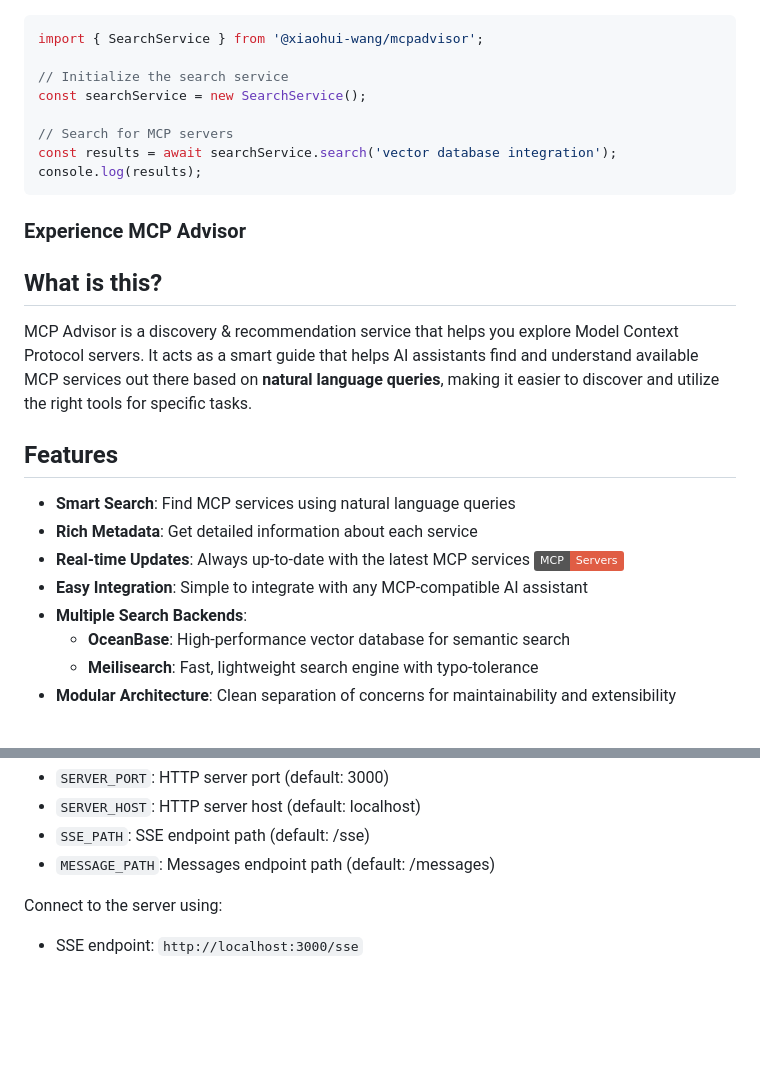
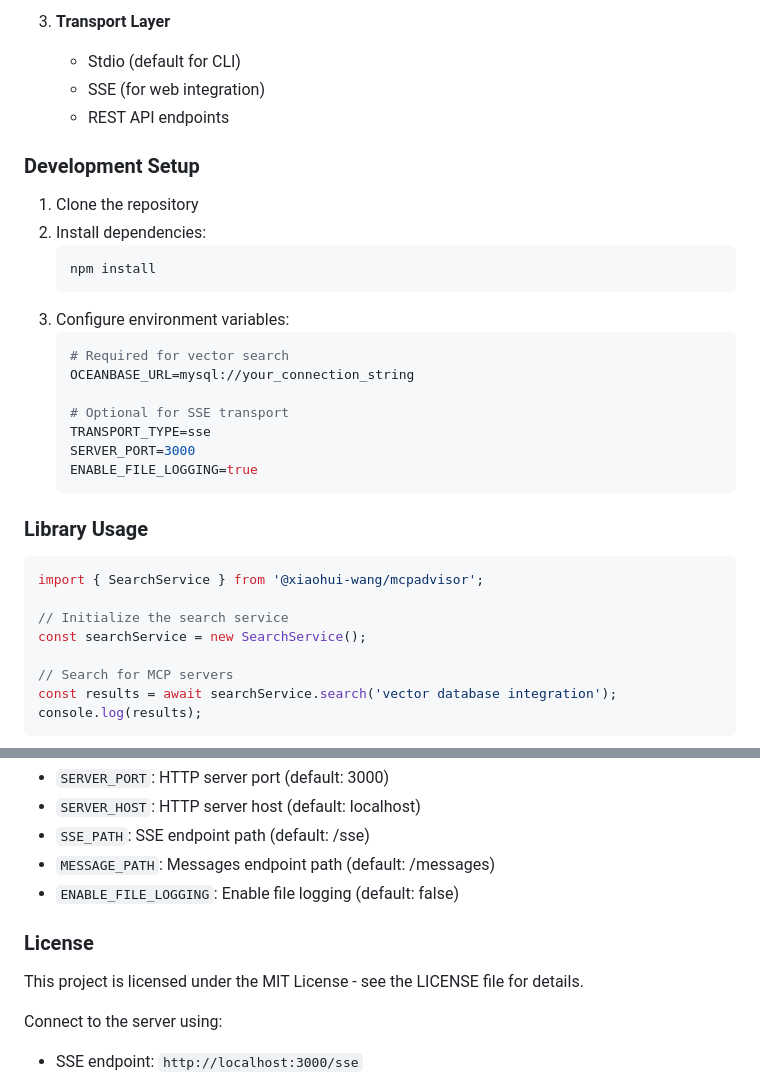
Before and after one commit to OI-OS/OI-mcpadvisor, a Markdown page: README.md, 2 parts joined by grey strips. Drawn GitHub-style; badges without logos; blank space fills up the shorter version.

````diff
--- a/README.md
+++ b/README.md
@@ -43,3 +82,29 @@ mcpadvisor
+3. **Transport Layer**
+   - Stdio (default for CLI)
+   - SSE (for web integration)
+   - REST API endpoints
+
+### Development Setup
+
+1. Clone the repository
+2. Install dependencies:
+   ```bash
+   npm install
+   ```
+3. Configure environment variables:
+   ```bash
+   # Required for vector search
+   OCEANBASE_URL=mysql://your_connection_string
+
+   # Optional for SSE transport
+   TRANSPORT_TYPE=sse
+   SERVER_PORT=3000
+   ENABLE_FILE_LOGGING=true
+   ```
+
+### Library Usage
+
+```typescript
 import { SearchService } from '@xiaohui-wang/mcpadvisor';
 
 // Initialize the search service
@@ -50,20 +115,3 @@ const results = await searchService.search('vector database integration');
 console.log(results);
 ```
 
-### Experience MCP Advisor
-
-## What is this?
-
-MCP Advisor is a discovery & recommendation service that helps you explore Model Context Protocol servers. It acts as a smart guide that helps AI assistants find and understand available MCP services out there based on **natural language queries**, making it easier to discover and utilize the right tools for specific tasks.
-
-## Features
-
--  **Smart Search**: Find MCP services using natural language queries
--  **Rich Metadata**: Get detailed information about each service
--  **Real-time Updates**: Always up-to-date with the latest MCP services [![MCP Servers](https://img.shields.io/badge/MCP-Servers-red?logo=github)](https://github.com/modelcontextprotocol/servers)
--  **Easy Integration**: Simple to integrate with any MCP-compatible AI assistant
--  **Multiple Search Backends**:
-   - **OceanBase**: High-performance vector database for semantic search
-   - **Meilisearch**: Fast, lightweight search engine with typo-tolerance
--  **Modular Architecture**: Clean separation of concerns for maintainability and extensibility
-
@@ -202,6 +201,11 @@ Environment variables for SSE configuration:
 - `SERVER_HOST`: HTTP server host (default: localhost)
 - `SSE_PATH`: SSE endpoint path (default: /sse)
 - `MESSAGE_PATH`: Messages endpoint path (default: /messages)
+- `ENABLE_FILE_LOGGING`: Enable file logging (default: false)
+
+### License
+
+This project is licensed under the MIT License - see the LICENSE file for details.
 
 Connect to the server using:
 - SSE endpoint: `http://localhost:3000/sse`
````
Also changed, not shown: other parts of README.md (+123 -133 lines).
